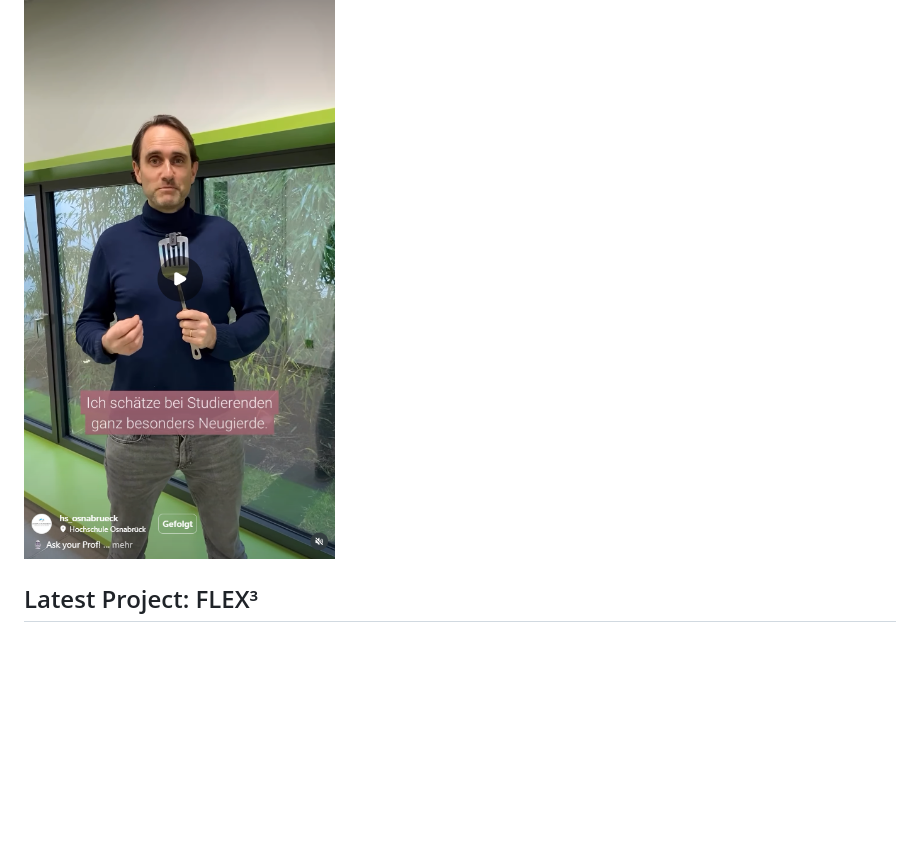
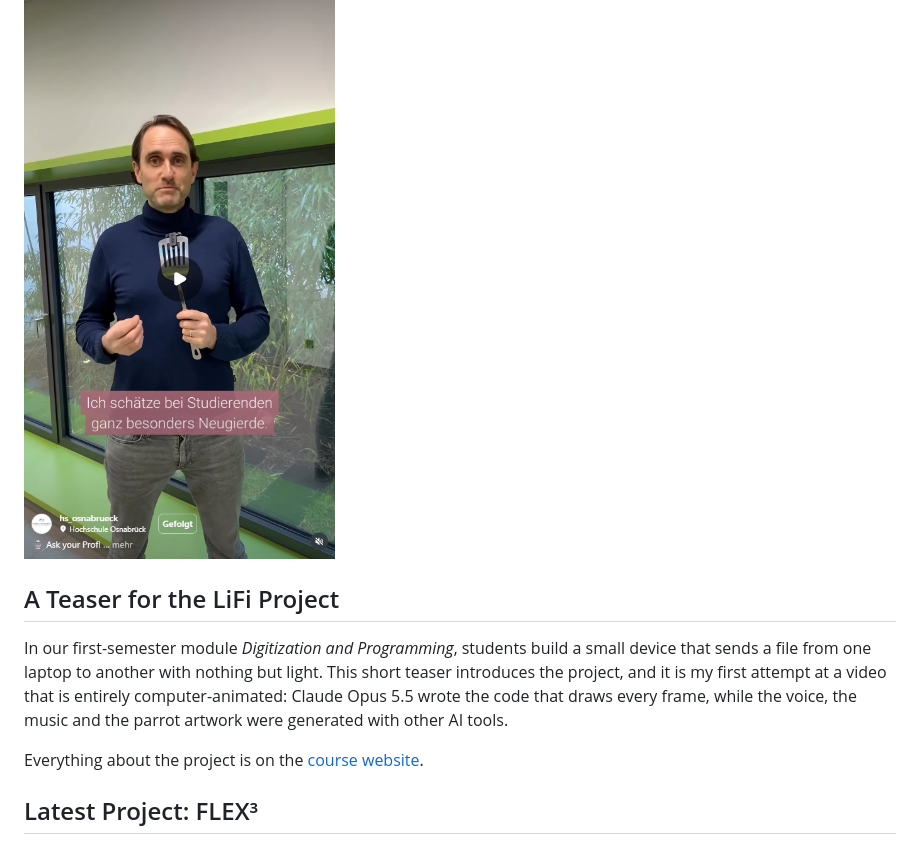
Before and after one commit to winf-hsos/personal-website, a Markdown page: index.llms.md, the part around the change. Rendered like a GitHub page; blank space fills up the shorter version.

```diff
--- a/index.llms.md
+++ b/index.llms.md
@@ -5,6 +5,12 @@ Thanks for visiting my academic website. I am a professor at the University of A
 I was recently interviewed in “Ask your Prof!” format. Click on the image to view it on Instagram.
 
 [![](images/nicolas_ask_your_prof.png)](https://www.instagram.com/reel/DVV_PWXDSuG/)
+
+## A Teaser for the LiFi Project
+
+In our first-semester module *Digitization and Programming*, students build a small device that sends a file from one laptop to another with nothing but light. This short teaser introduces the project, and it is my first attempt at a video that is entirely computer-animated: Claude Opus 5.5 wrote the code that draws every frame, while the voice, the music and the parrot artwork were generated with other AI tools.
+
+Everything about the project is on the [course website](https://docs.lifi-project.de/).
 
 ## Latest Project: FLEX³
 
```
Also changed, not shown: teaching.llms.md (+7 -1 lines), media/lifi-teaser-poster.jpg (added), 7 other files.
